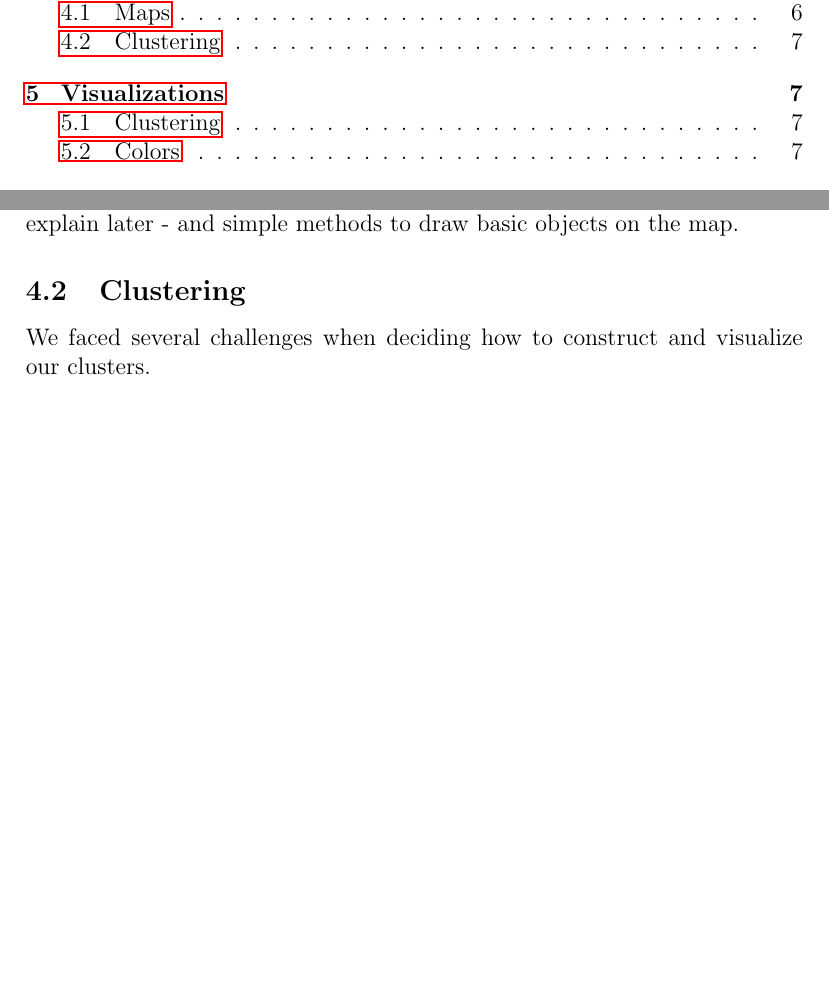
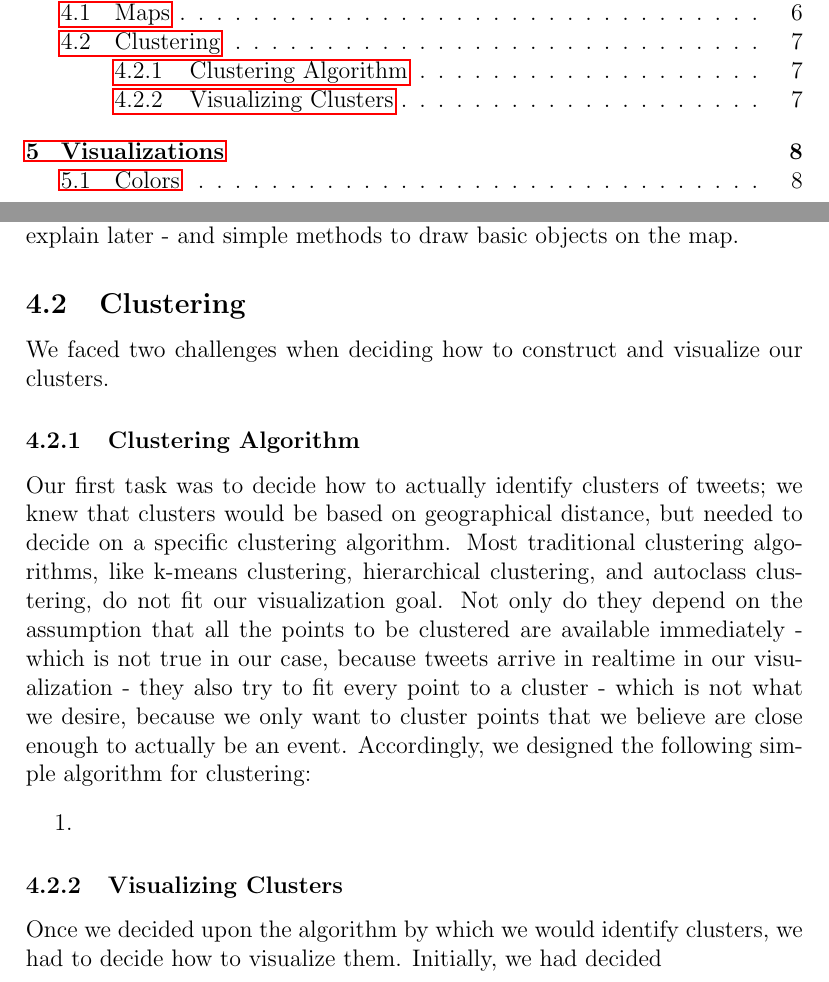
Before and after one commit to zenazn/pheme, a LaTeX document (Process Book/Project_2.tex): two parts of pages 2 and 8 of 9, joined at a grey line, cut so that both start at the same text, the shorter picture padded with empty space. Compiled offline with pdfLaTeX.

Commit message:
process book work.

```diff
--- a/Process Book/Project_2.tex
+++ b/Process Book/Project_2.tex
@@ -75,8 +75,16 @@ If the map we chose to visualize tweets on did not contain detailed city, street
 Accordingly, we decided to build our visualization using the Google Maps API. In addition to a very detailed map, which would help viewers make a variety of useful visual queries relating to the events we identify, the Google Maps API contains several nice features, including zooming - which will allow users to drill down/filter as we explain later - and simple methods to draw basic objects on the map.
 
 \subsection{Clustering}
-We faced several challenges when deciding how to construct and visualize our clusters.
+We faced two challenges when deciding how to construct and visualize our clusters.
 
+\subsubsection{Clustering Algorithm}
+Our first task was to decide how to actually identify clusters of tweets; we knew that clusters would be based on geographical distance, but needed to decide on a specific clustering algorithm. Most traditional clustering algorithms, like k-means clustering, hierarchical clustering, and autoclass clustering, do not fit our visualization goal. Not only do they depend on the assumption that all the points to be clustered are available immediately - which is not true in our case, because tweets arrive in realtime in our visualization - they also try to fit every point to a cluster - which is not what we desire, because we only want to cluster points that we believe are close enough to actually be an event. Accordingly, we designed the following simple algorithm for clustering:
+% TODO: Carl please describe algorithm here, and maybe discuss benefits and constants (threshold, maxDistance etc.)
+\begin{enumerate}
+\item
+\end{enumerate}
 
+\subsubsection{Visualizing Clusters}
+Once we decided upon the algorithm by which we would identify clusters, we had to decide how to visualize them. Initially, we had decided
 
 \section{Visualizations}
```
Also changed, not shown: Process Book/Project_2.pdf, Process Book/Project_2.tex (3 more changed lines), 5 other files.
